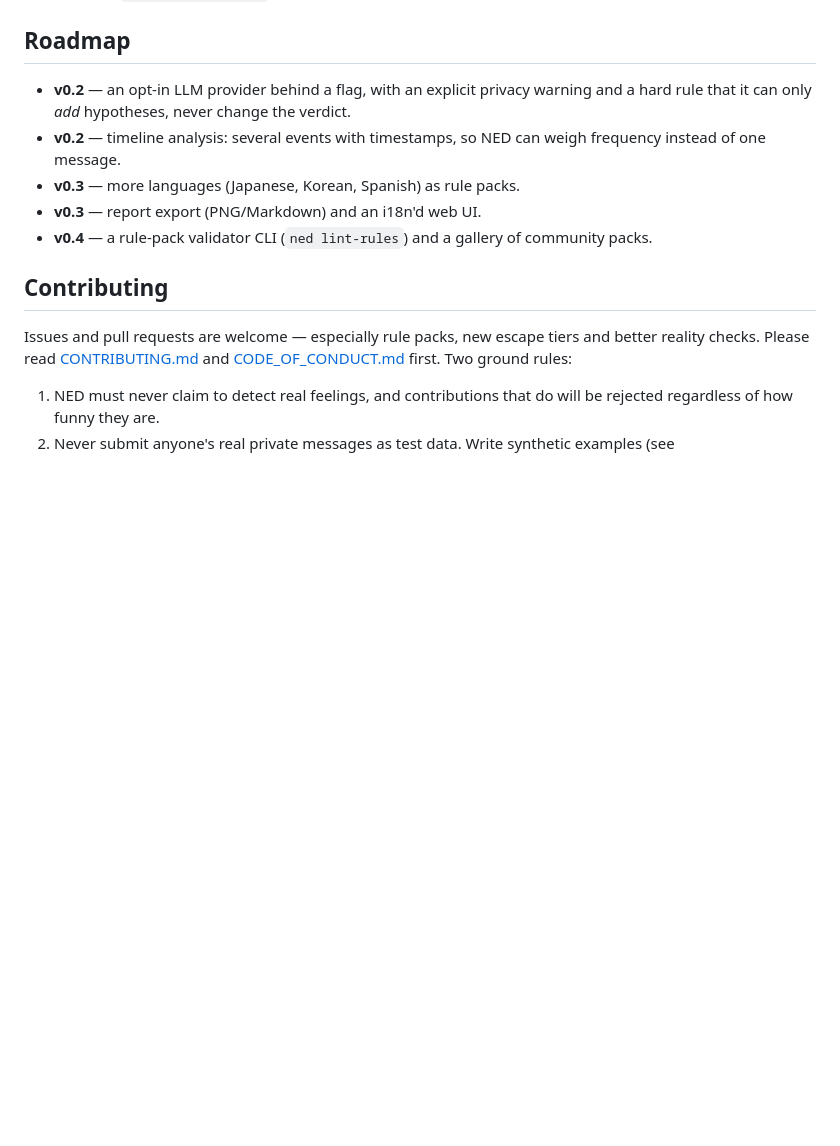
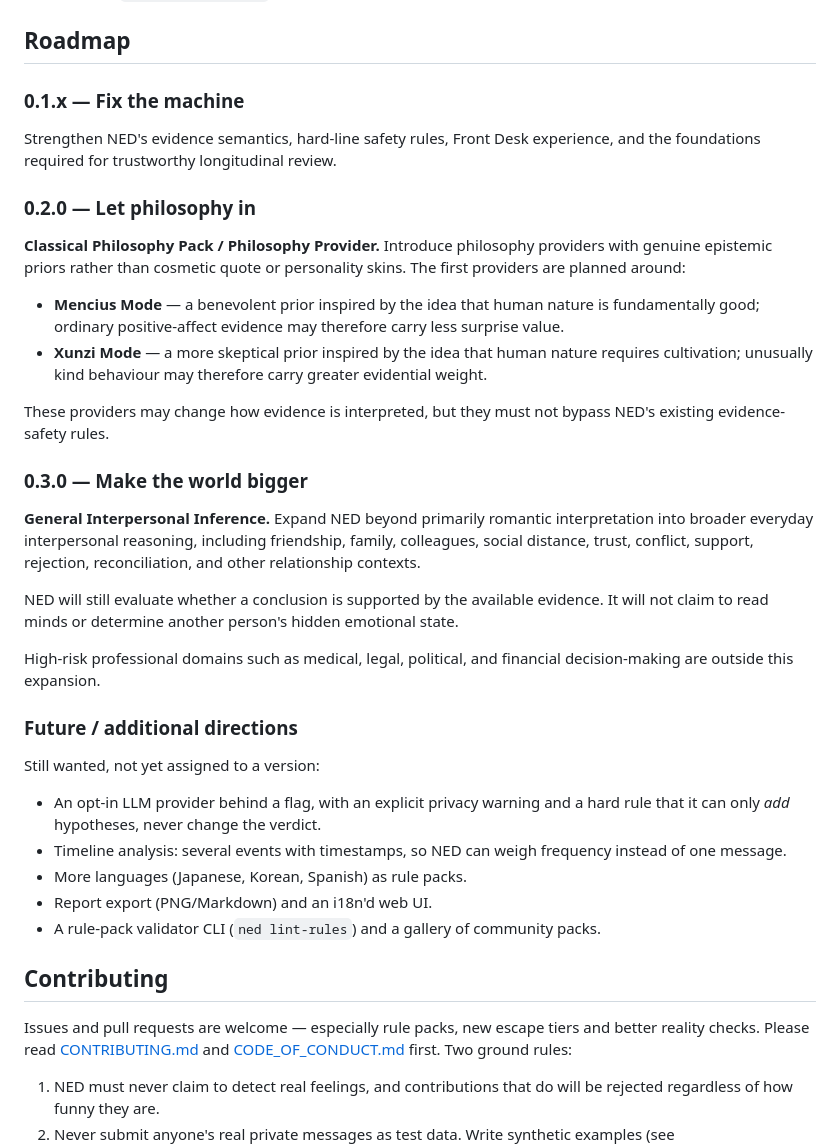
Before and after one commit to Sh1oud/NED, a Markdown page: README.md, the part around the change. Rendered like a GitHub page; blank space fills up the shorter version.

Commit message:
docs(readme): realign v0.2 and v0.3 roadmap
The Roadmap still described a plan that is no longer the plan: v0.2 was an optional LLM
provider and a timeline, v0.3 was languages and export, and a v0.4 appeared after them.
A reader would have taken that for the direction of the product. It is not.

The roadmap now states the three lines that are actually steering:

* 0.1.x — Fix the machine: evidence semantics, hard-line safety rules, the Front Desk and
  the foundations a trustworthy longitudinal review needs.
* 0.2.0 — Let philosophy in: a Classical Philosophy Pack / Philosophy Provider, i.e.
  genuine epistemic priors rather than cosmetic quote or personality skins. The first two
  are planned around Mencius Mode (a benevolent prior: ordinary positive-affect evidence
  carries less surprise value) and Xunzi Mode (a more skeptical prior: unusually kind
  behaviour carries greater evidential weight). They may change how evidence is
  interpreted; they must not bypass NED's existing evidence-safety rules.
* 0.3.0 — Make the world bigger: General Interpersonal Inference. NED moves beyond
  primarily romantic interpretation into friendships, family, colleagues, social distance,
  trust, conflict, support, rejection and reconciliation, while still asking whether a
  conclusion is supported by the evidence. It will not claim to read minds or determine
  anyone's hidden emotional state, and medical, legal, political and financial
  decision-making stay outside the expansion.

Nothing is cancelled. The directions the old roadmap named — the opt-in LLM provider, the
timeline, more languages, export and an i18n web UI, the rule-pack validator and pack
gallery — are kept under "Future / additional directions" without a version number, so
they neither disappear nor pretend to own a release that has not been decided.

Documentation only: README.md is the single changed file. No version bump, no code, no
tests, no rule packs, no store, no tag, no release, and the published v0.1.10 assets are
untouched.

```diff
--- a/README.md
+++ b/README.md
@@ -730,14 +730,50 @@ them read-only and set `NED_RULES_DIR` (see the comments in `docker-compose.yml`
 
 ## Roadmap
 
-- **v0.2** — an opt-in LLM provider behind a flag, with an explicit privacy warning and
-  a hard rule that it can only *add* hypotheses, never change the verdict.
-- **v0.2** — timeline analysis: several events with timestamps, so NED can weigh
-  frequency instead of one message.
-- **v0.3** — more languages (Japanese, Korean, Spanish) as rule packs.
-- **v0.3** — report export (PNG/Markdown) and an i18n'd web UI.
-- **v0.4** — a rule-pack validator CLI (`ned lint-rules`) and a gallery of
-  community packs.
+### 0.1.x — Fix the machine
+
+Strengthen NED's evidence semantics, hard-line safety rules, Front Desk experience, and
+the foundations required for trustworthy longitudinal review.
+
+### 0.2.0 — Let philosophy in
+
+**Classical Philosophy Pack / Philosophy Provider.** Introduce philosophy providers with
+genuine epistemic priors rather than cosmetic quote or personality skins. The first
+providers are planned around:
+
+- **Mencius Mode** — a benevolent prior inspired by the idea that human nature is
+  fundamentally good; ordinary positive-affect evidence may therefore carry less surprise
+  value.
+- **Xunzi Mode** — a more skeptical prior inspired by the idea that human nature requires
+  cultivation; unusually kind behaviour may therefore carry greater evidential weight.
+
+These providers may change how evidence is interpreted, but they must not bypass NED's
+existing evidence-safety rules.
+
+### 0.3.0 — Make the world bigger
+
+**General Interpersonal Inference.** Expand NED beyond primarily romantic interpretation
+into broader everyday interpersonal reasoning, including friendship, family, colleagues,
+social distance, trust, conflict, support, rejection, reconciliation, and other
+relationship contexts.
+
+NED will still evaluate whether a conclusion is supported by the available evidence. It
+will not claim to read minds or determine another person's hidden emotional state.
+
+High-risk professional domains such as medical, legal, political, and financial
+decision-making are outside this expansion.
+
+### Future / additional directions
+
+Still wanted, not yet assigned to a version:
+
+- An opt-in LLM provider behind a flag, with an explicit privacy warning and a hard rule
+  that it can only *add* hypotheses, never change the verdict.
+- Timeline analysis: several events with timestamps, so NED can weigh frequency instead of
+  one message.
+- More languages (Japanese, Korean, Spanish) as rule packs.
+- Report export (PNG/Markdown) and an i18n'd web UI.
+- A rule-pack validator CLI (`ned lint-rules`) and a gallery of community packs.
 
 ## Contributing
 
```
